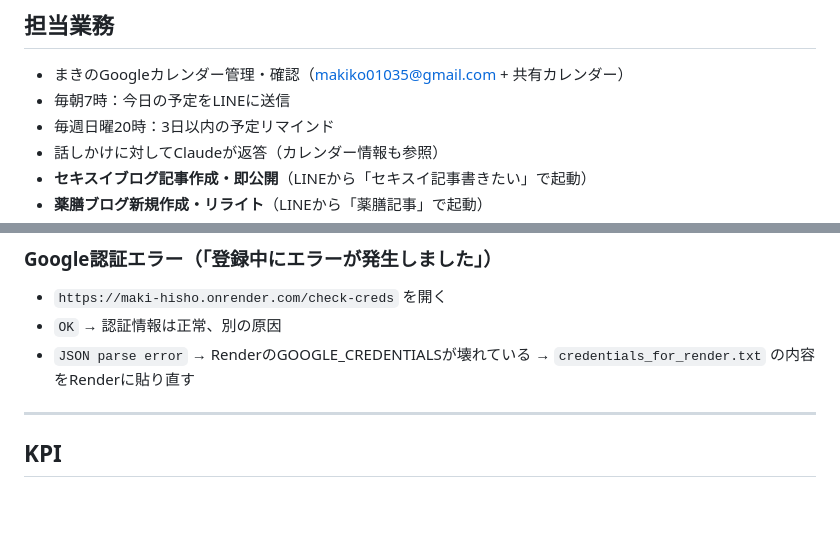
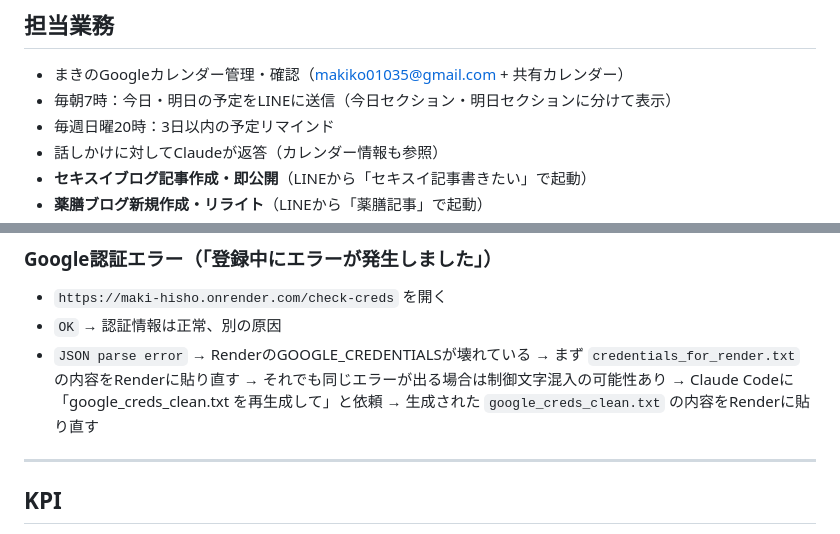
Before and after one commit to makiko01035/maki-hisho, a Markdown page: CLAUDE.md, 2 parts joined by grey strips. Drawn GitHub-style; blank space fills up the shorter version.

```diff
--- a/CLAUDE.md
+++ b/CLAUDE.md
@@ -24,7 +24,7 @@
 ## 担当業務
 
 - まきのGoogleカレンダー管理・確認（makiko01035@gmail.com + 共有カレンダー）
-- 毎朝7時：今日の予定をLINEに送信
+- 毎朝7時：今日・明日の予定をLINEに送信（今日セクション・明日セクションに分けて表示）
 - 毎週日曜20時：3日以内の予定リマインド
 - 話しかけに対してClaudeが返答（カレンダー情報も参照）
 - **セキスイブログ記事作成・即公開**（LINEから「セキスイ記事書きたい」で起動）
@@ -167,7 +167,10 @@ git push origin main
 - `https://maki-hisho.onrender.com/check-creds` を開く
 - `OK` → 認証情報は正常、別の原因
 - `JSON parse error` → RenderのGOOGLE_CREDENTIALSが壊れている
-  → `credentials_for_render.txt` の内容をRenderに貼り直す
+  → まず `credentials_for_render.txt` の内容をRenderに貼り直す
+  → それでも同じエラーが出る場合は制御文字混入の可能性あり
+    → Claude Codeに「google_creds_clean.txt を再生成して」と依頼
+    → 生成された `google_creds_clean.txt` の内容をRenderに貼り直す
 
 ---
 
```
Also changed, not shown: other parts of CLAUDE.md (+1 -1 lines).
